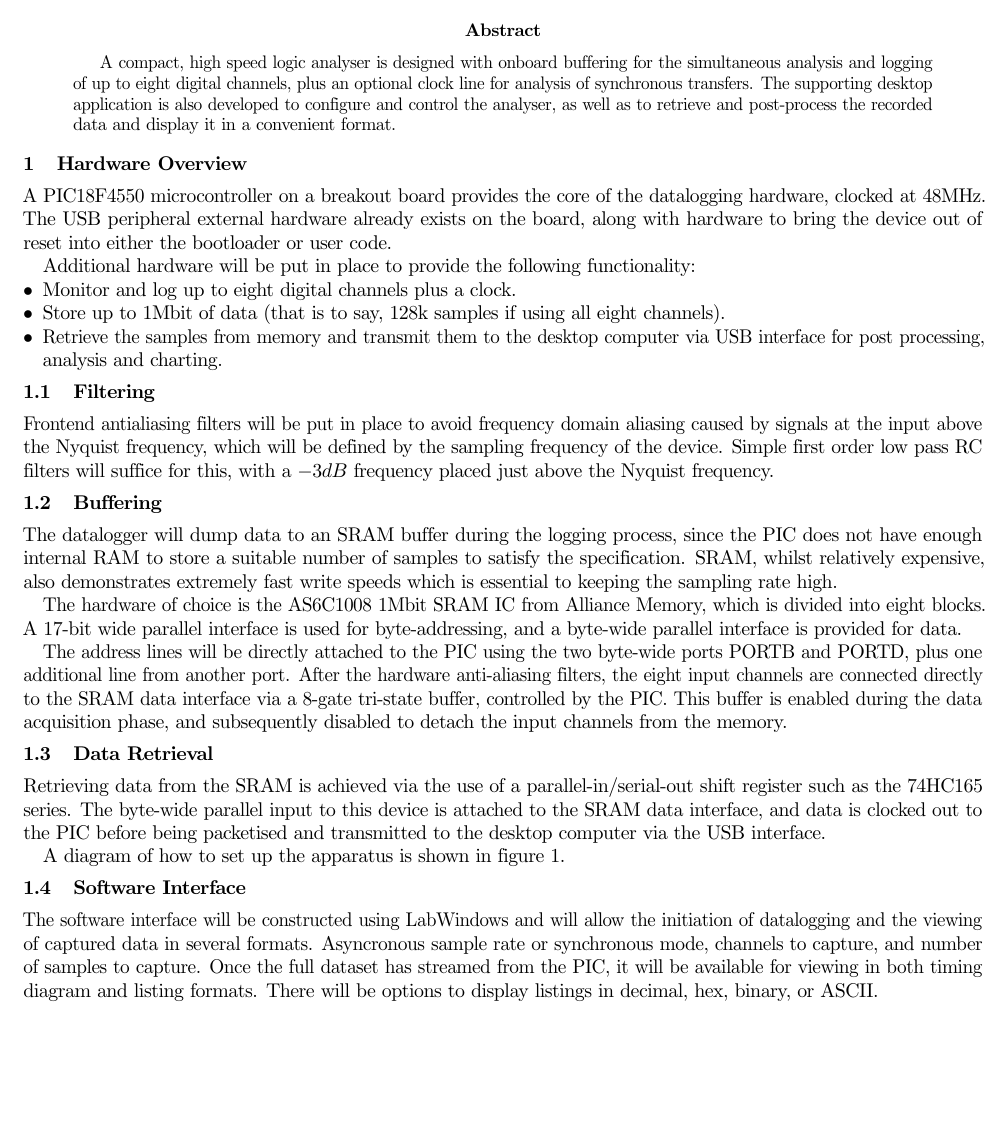
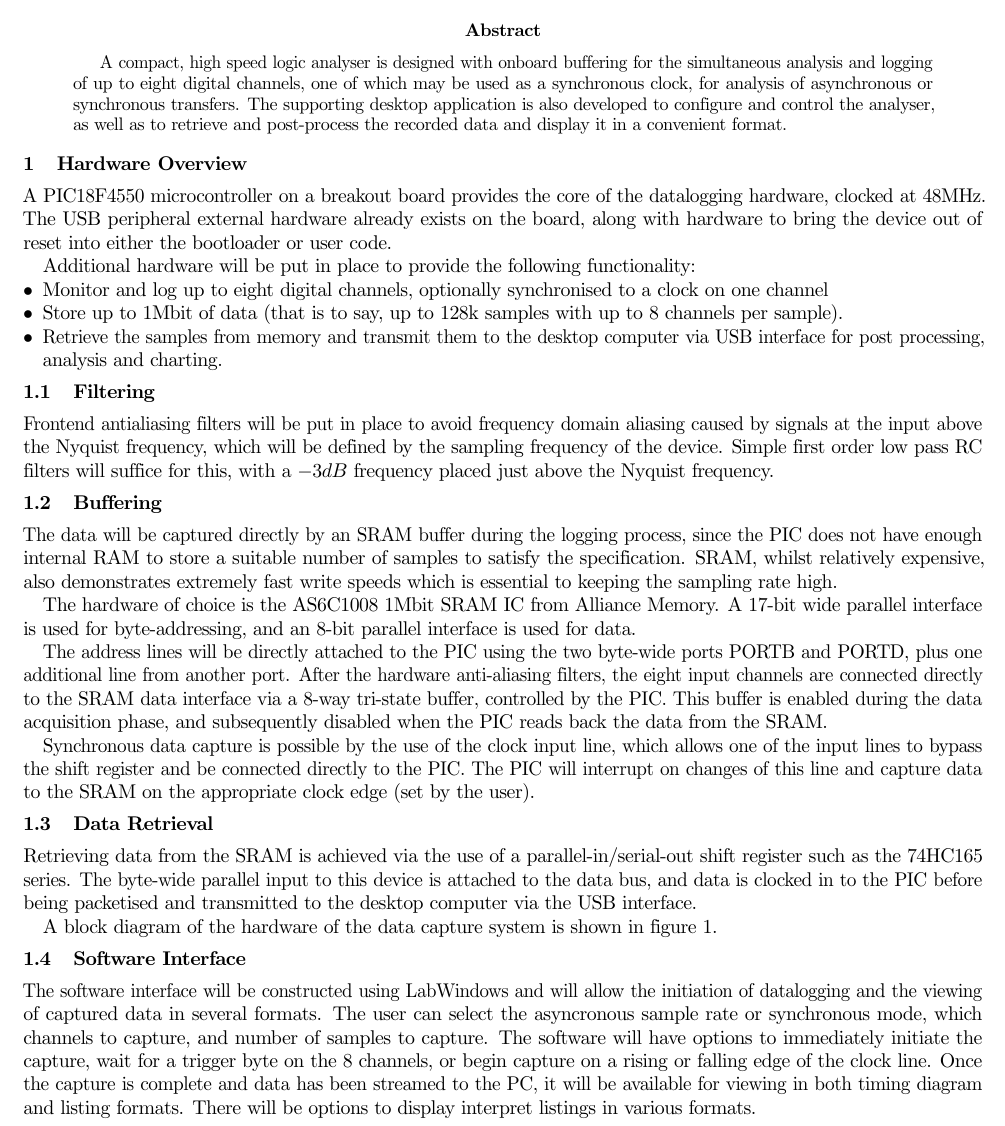
Before and after one commit to jonsowman/datalogger, a LaTeX paper (reports/initial/first-report.tex): part of page 1 of 2, cut so that both start at the same text, the shorter picture padded with empty space. Compiled offline with pdfLaTeX.

Commit message:
updated report

```diff
--- a/reports/initial/first-report.tex
+++ b/reports/initial/first-report.tex
@@ -29,75 +29,38 @@
 
 % Insert the abstract for the document here
 \begin{abstract}
-    A compact, high speed logic analyser is designed with onboard buffering for
-    the simultaneous analysis and logging of up to eight digital channels, plus
-    an optional clock line for analysis of synchronous transfers. The supporting
-    desktop application is also developed to configure and control the analyser,
-    as well as to retrieve and post-process the recorded data and display it in
-    a convenient format.
+    A compact, high speed logic analyser is designed with onboard buffering for the simultaneous analysis and logging of up to eight digital channels, one of which may be used as a synchronous clock, for analysis of asynchronous or synchronous transfers. The supporting desktop application is also developed to configure and control the analyser, as well as to retrieve and post-process the recorded data and display it in a convenient format.
 \end{abstract}
 
 \section{Hardware Overview}
-    A PIC18F4550 microcontroller on a breakout board provides the core of the
-    datalogging hardware, clocked at 48MHz. The USB peripheral external hardware
-    already exists on the board, along with hardware to bring the device out of
-    reset into either the bootloader or user code.
+    A PIC18F4550 microcontroller on a breakout board provides the core of the datalogging hardware, clocked at 48MHz. The USB peripheral external hardware already exists on the board, along with hardware to bring the device out of reset into either the bootloader or user code.
 
-    Additional hardware will be put in place to provide the following
-    functionality:
+    Additional hardware will be put in place to provide the following functionality:
     \begin{itemize}
-    \item Monitor and log up to eight digital channels plus a clock.
-    \item Store up to 1Mbit of data (that is to say, 128k samples if using all
-    eight channels).
-    \item Retrieve the samples from memory and transmit them to the desktop
-    computer via USB interface for post processing, analysis and charting.
+    \item Monitor and log up to eight digital channels, optionally synchronised to a clock on one channel
+    \item Store up to 1Mbit of data (that is to say, up to 128k samples with up to 8 channels per sample).
+    \item Retrieve the samples from memory and transmit them to the desktop computer via USB interface for post processing, analysis and charting.
     \end{itemize}
 
 \subsection{Filtering}
-    Frontend antialiasing filters will be put in place to avoid frequency domain
-    aliasing caused by signals at the input above the Nyquist frequency, which
-    will be defined by the sampling frequency of the device. Simple first order
-    low pass RC filters will suffice for this, with a $-3dB$ frequency placed
-    just above the Nyquist frequency.
+    Frontend antialiasing filters will be put in place to avoid frequency domain aliasing caused by signals at the input above the Nyquist frequency, which will be defined by the sampling frequency of the device. Simple first order low pass RC filters will suffice for this, with a $-3dB$ frequency placed just above the Nyquist frequency.
 
 \subsection{Buffering}
-    The datalogger will dump data to an SRAM buffer during the logging process,
-    since the PIC does not have enough internal RAM to store a suitable number
-    of samples to satisfy the specification. SRAM, whilst relatively expensive,
-    also demonstrates extremely fast write speeds which is essential to keeping
-    the sampling rate high.
+    The data will be captured directly by an SRAM buffer during the logging process, since the PIC does not have enough internal RAM to store a suitable number of samples to satisfy the specification. SRAM, whilst relatively expensive, also demonstrates extremely fast write speeds which is essential to keeping the sampling rate high.
 
-    The hardware of choice is the AS6C1008 1Mbit SRAM IC from Alliance Memory,
-    which is divided into eight blocks. A 17-bit wide parallel interface is
-    used for byte-addressing, and a byte-wide parallel interface is provided
-    for data.
+    The hardware of choice is the AS6C1008 1Mbit SRAM IC from Alliance Memory. A 17-bit wide parallel interface is used for byte-addressing, and an 8-bit parallel interface is used for data.
 
-    The address lines will be directly attached to the PIC using the two
-    byte-wide ports PORTB and PORTD, plus one additional line from another port.
-    After the hardware anti-aliasing filters, the eight input channels are
-    connected directly to the SRAM data interface via a 8-gate tri-state
-    buffer, controlled by the PIC. This buffer is enabled during the data
-    acquisition phase, and subsequently disabled to detach the input channels
-    from the memory.
+    The address lines will be directly attached to the PIC using the two byte-wide ports PORTB and PORTD, plus one additional line from another port. After the hardware anti-aliasing filters, the eight input channels are connected directly to the SRAM data interface via a 8-way tri-state buffer, controlled by the PIC. This buffer is enabled during the data acquisition phase, and subsequently disabled when the PIC reads back the data from the SRAM.
+
+    Synchronous data capture is possible by the use of the clock input line, which allows one of the input lines to bypass the shift register and be connected directly to the PIC.  The PIC will interrupt on changes of this line and capture data to the SRAM on the appropriate clock edge (set by the user).
 
 \subsection{Data Retrieval}
-    Retrieving data from the SRAM is achieved via the use of a
-    parallel-in/serial-out shift register such as the 74HC165 series. The
-    byte-wide parallel input to this device is attached to the SRAM data
-    interface, and data is clocked out to the PIC before being packetised and
-    transmitted to the desktop computer via the USB interface.
+    Retrieving data from the SRAM is achieved via the use of a parallel-in/serial-out shift register such as the 74HC165 series. The byte-wide parallel input to this device is attached to the data bus, and data is clocked in to the PIC before being packetised and transmitted to the desktop computer via the USB interface.
 
-    A diagram of how to set up the apparatus is shown in figure \ref{fig:app}.
+    A block diagram of the hardware of the data capture system is shown in figure \ref{fig:app}.
 
 \subsection{Software Interface}
-    The software interface will be constructed using LabWindows and will allow
-    the initiation of datalogging and the viewing of captured data in several
-    formats.  Asyncronous sample rate or synchronous mode, channels to
-    capture, and number of samples to capture.  Once the full dataset has
-    streamed from the PIC, it will be available for viewing in both timing diagram
-    and listing formats.  There will be options to display listings in decimal, hex,
-    binary, or ASCII.
-
+    The software interface will be constructed using LabWindows and will allow the initiation of datalogging and the viewing of captured data in several formats.  The user can select the asyncronous sample rate or synchronous mode, which channels to capture, and number of samples to capture.  The software will have options to immediately initiate the capture, wait for a trigger byte on the 8 channels, or begin capture on a rising or falling edge of the clock line.  Once the capture is complete and data has been streamed to the PC, it will be available for viewing in both timing diagram and listing formats.  There will be options to display interpret listings in various formats.
 
     \begin{figure}
     \centering
```
Also changed, not shown: reports/initial/first-report.pdf.
